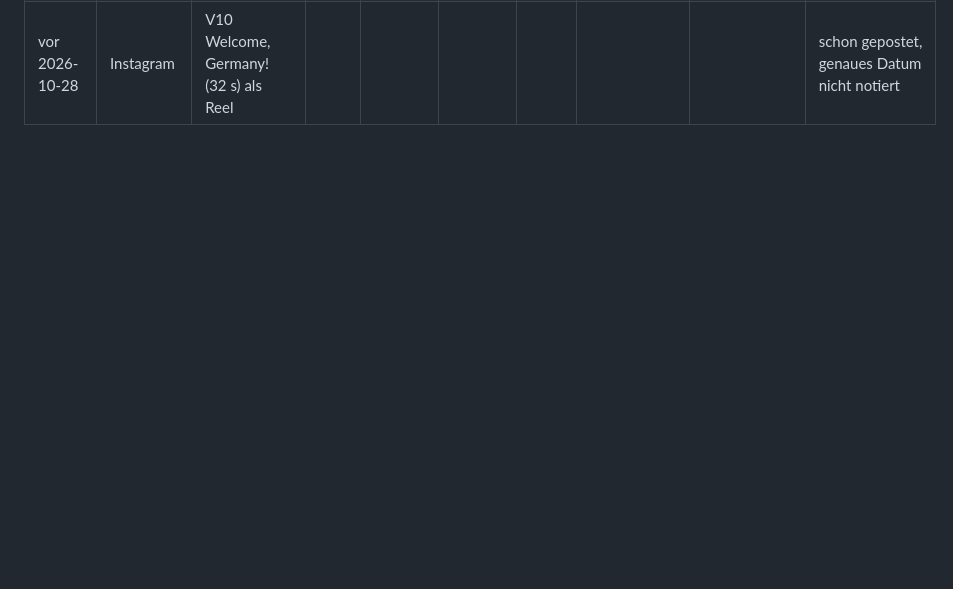
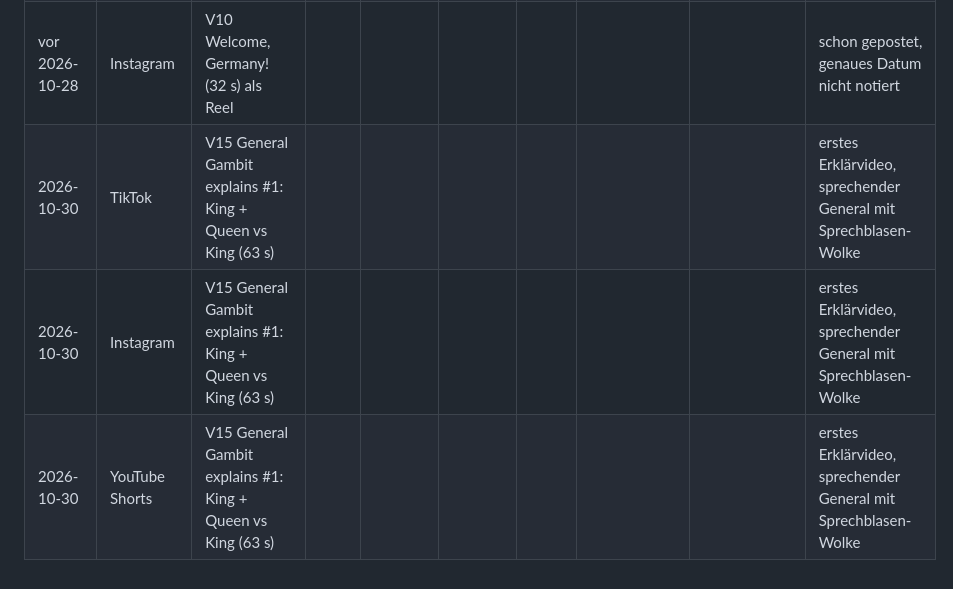
Before and after one commit to anrufassist-ux/checkmate-nations, a Markdown page: marketing/POSTS.md, the part around the change. Drawn GitHub-style; blank space fills up the shorter version.

Commit message:
Post log: V15 explainer posted on TikTok, Instagram, YouTube Shorts (#134)
Claude-Session: https://claude.ai/code/session_01242z9HPDfponsdX6jdQH6z

Co-authored-by: Claude <noreply@anthropic.com>

```diff
--- a/marketing/POSTS.md
+++ b/marketing/POSTS.md
@@ -257,3 +257,6 @@ Der Zusatz `?utm_source=…` sorgt dafür, dass die Besucherstatistik (Vercel An
 | 2026-10-27 | Instagram, YouTube Shorts | V12 Excalibur, normale Version | | | | | | | |
 | 2026-10-28 | TikTok | Karussell Mate in 1, France to move (Ersticktes Matt) | | | | | | | |
 | vor 2026-10-28 | Instagram | V10 Welcome, Germany! (32 s) als Reel | | | | | | | schon gepostet, genaues Datum nicht notiert |
+| 2026-10-30 | TikTok | V15 General Gambit explains #1: King + Queen vs King (63 s) | | | | | | | erstes Erklärvideo, sprechender General mit Sprechblasen-Wolke |
+| 2026-10-30 | Instagram | V15 General Gambit explains #1: King + Queen vs King (63 s) | | | | | | | erstes Erklärvideo, sprechender General mit Sprechblasen-Wolke |
+| 2026-10-30 | YouTube Shorts | V15 General Gambit explains #1: King + Queen vs King (63 s) | | | | | | | erstes Erklärvideo, sprechender General mit Sprechblasen-Wolke |
```
